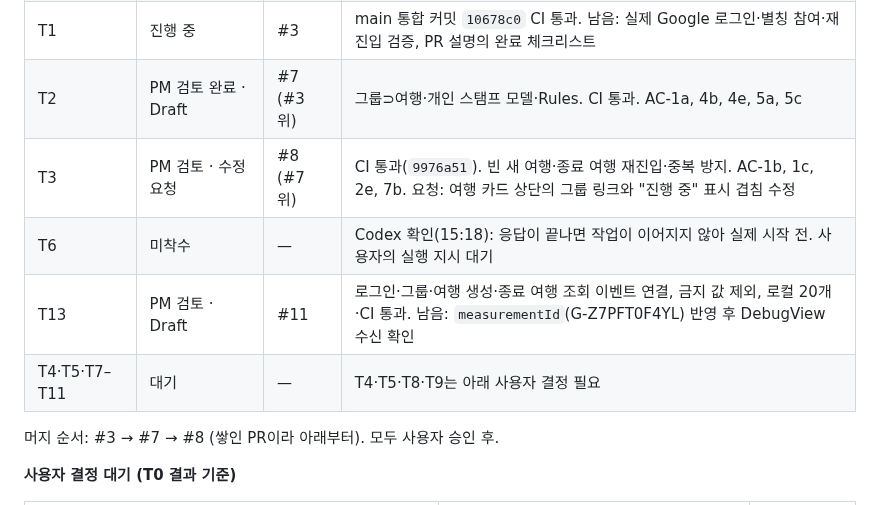
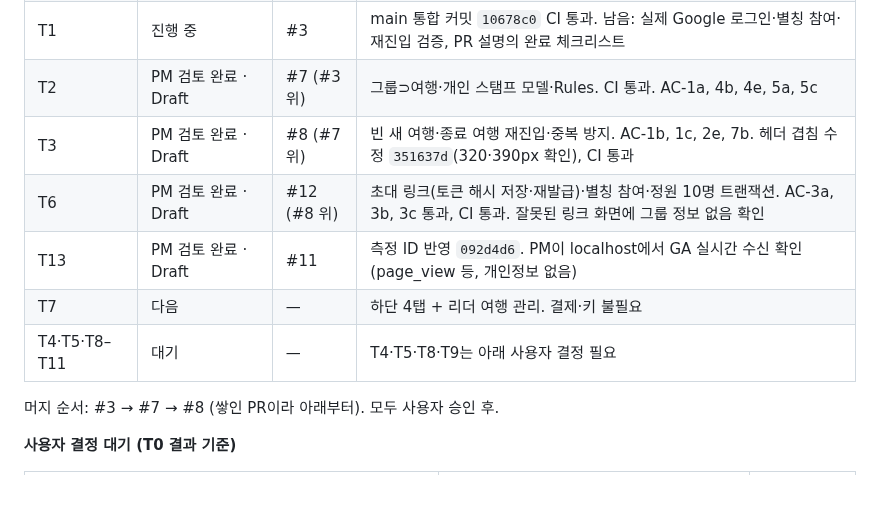
Before and after one commit to stynerk/OurAdventure, a Markdown page: docs/MVP_TICKETS.md, the part around one of its changes. GitHub-like rendering.

Commit message:
docs: PM check 15:51 status
Co-Authored-By: Claude Opus 5.5 <noreply@anthropic.com>

```diff
--- a/docs/MVP_TICKETS.md
+++ b/docs/MVP_TICKETS.md
@@ -57,10 +57,11 @@ GPS 인증 · 계정 연결(익명 → Google) · 식사·휴식 포함 일정
 | T0 | PM 검토 완료 · 머지 승인 대기 | #6 | 지도는 Google Places로 확정(10-26). AI 비교에 다른 공급사 후보 1개 추가 요청 |
 | T1 | 진행 중 | #3 | main 통합 커밋 `10678c0` CI 통과. 남음: 실제 Google 로그인·별칭 참여·재진입 검증, PR 설명의 완료 체크리스트 |
 | T2 | PM 검토 완료 · Draft | #7 (#3 위) | 그룹⊃여행·개인 스탬프 모델·Rules. CI 통과. AC-1a, 4b, 4e, 5a, 5c |
-| T3 | PM 검토 · 수정 요청 | #8 (#7 위) | CI 통과(`9976a51`). 빈 새 여행·종료 여행 재진입·중복 방지. AC-1b, 1c, 2e, 7b. 요청: 여행 카드 상단의 그룹 링크와 "진행 중" 표시 겹침 수정 |
-| T6 | 미착수 | — | Codex 확인(15:18): 응답이 끝나면 작업이 이어지지 않아 실제 시작 전. 사용자의 실행 지시 대기 |
-| T13 | PM 검토 · Draft | #11 | 로그인·그룹·여행 생성·종료 여행 조회 이벤트 연결, 금지 값 제외, 로컬 20개·CI 통과. 남음: `measurementId`(G-Z7PFT0F4YL) 반영 후 DebugView 수신 확인 |
-| T4·T5·T7–T11 | 대기 | — | T4·T5·T8·T9는 아래 사용자 결정 필요 |
+| T3 | PM 검토 완료 · Draft | #8 (#7 위) | 빈 새 여행·종료 여행 재진입·중복 방지. AC-1b, 1c, 2e, 7b. 헤더 겹침 수정 `351637d`(320·390px 확인), CI 통과 |
+| T6 | PM 검토 완료 · Draft | #12 (#8 위) | 초대 링크(토큰 해시 저장·재발급)·별칭 참여·정원 10명 트랜잭션. AC-3a, 3b, 3c 통과, CI 통과. 잘못된 링크 화면에 그룹 정보 없음 확인 |
+| T13 | PM 검토 완료 · Draft | #11 | 측정 ID 반영 `092d4d6`. PM이 localhost에서 GA 실시간 수신 확인(page_view 등, 개인정보 없음) |
+| T7 | 다음 | — | 하단 4탭 + 리더 여행 관리. 결제·키 불필요 |
+| T4·T5·T8–T11 | 대기 | — | T4·T5·T8·T9는 아래 사용자 결정 필요 |
 
 머지 순서: #3 → #7 → #8 (쌓인 PR이라 아래부터). 모두 사용자 승인 후.
 
```
Also changed, not shown: other parts of docs/MVP_TICKETS.md (+1 -1 lines).
